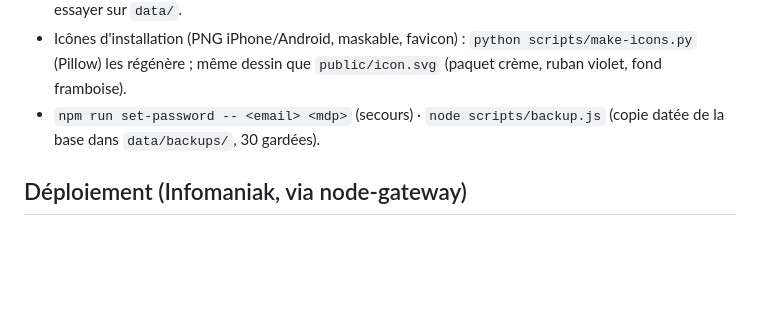
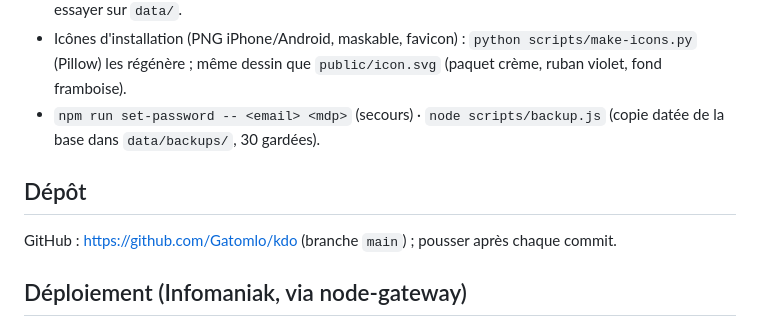
Before and after one commit to Gatomlo/kdo, a Markdown page: CLAUDE.md, the part around the change. Drawn GitHub-style; blank space fills up the shorter version.

Commit message:
CLAUDE.md : adresse du dépôt GitHub
Co-Authored-By: Claude Opus 5.5 <noreply@anthropic.com>

```diff
--- a/CLAUDE.md
+++ b/CLAUDE.md
@@ -41,6 +41,9 @@ Même socle que Le Cabas (`../listes-courses`, s'en inspirer) et MyLittleLibrary
 - Icônes d'installation (PNG iPhone/Android, maskable, favicon) : `python scripts/make-icons.py` (Pillow) les régénère ; même dessin que `public/icon.svg` (paquet crème, ruban violet, fond framboise).
 - `npm run set-password -- <email> <mdp>` (secours) · `node scripts/backup.js` (copie datée de la base dans `data/backups/`, 30 gardées).
 
+## Dépôt
+GitHub : https://github.com/Gatomlo/kdo (branche `main`) ; pousser après chaque commit.
+
 ## Déploiement (Infomaniak, via node-gateway)
 Dossier `apps/kdo` de la passerelle → servi sur `/kdo` (local : jonction `node-gateway/apps/kdo` → ce dossier). Envoyer `server.js`, `package.json`, `package-lock.json`, `lib/`, `public/`, `scripts/` (jamais `data/`), `npm install --omit=dev`, redémarrer. Après la mise en ligne : Cercle → Réglages de l'app → adresse publique (`https://<domaine>/kdo`) et, si voulu, SMTP (bouton d'e-mail d'essai). Les photos sont dans `data/photos/` (à sauvegarder avec la base). Migrations automatiques au démarrage. Sauvegarde : tâche planifiée `node scripts/backup.js`.
 
```
